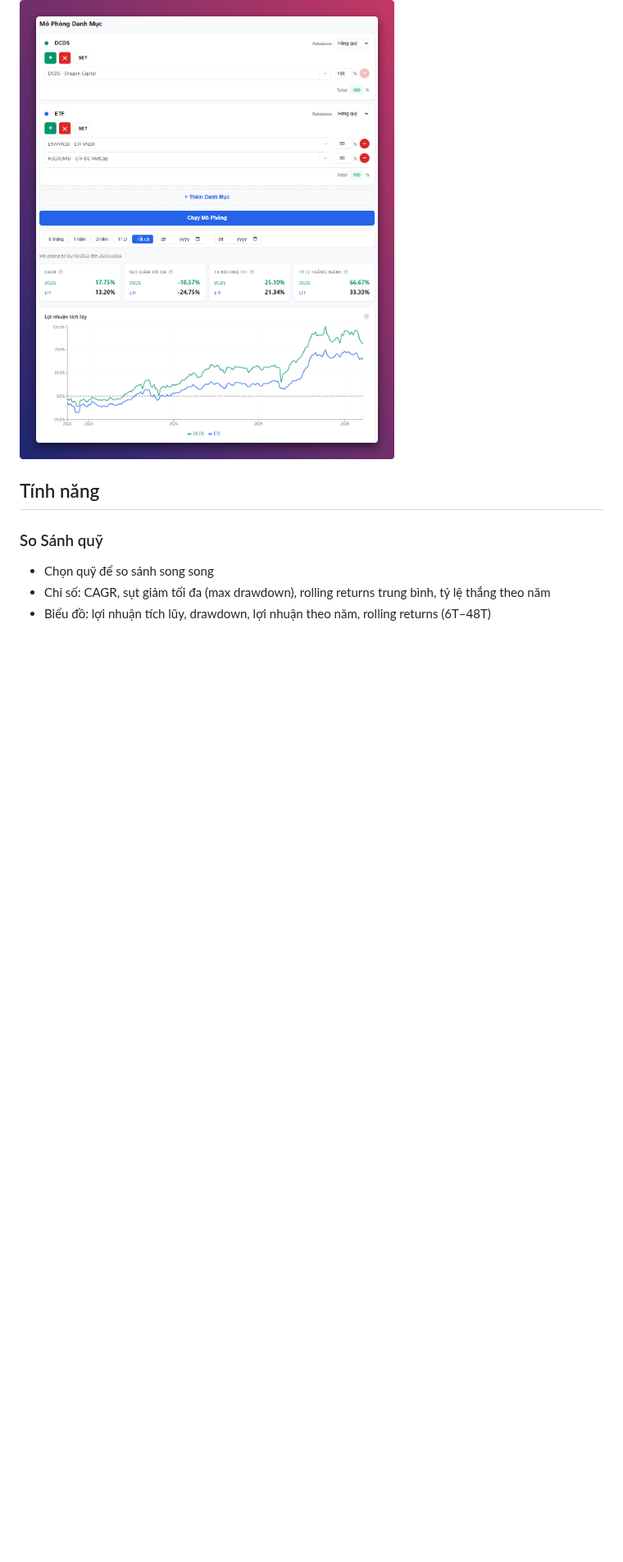
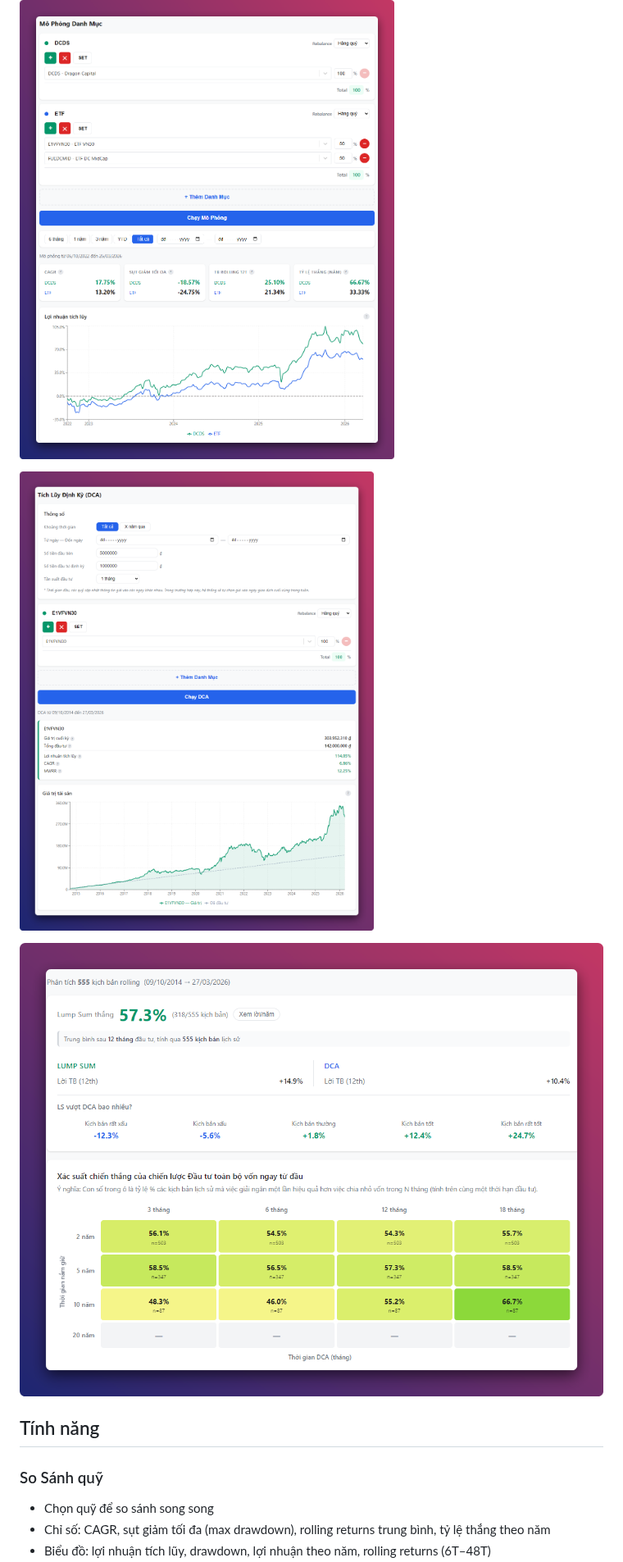
Before and after one commit to vhoanghac/VN-Funds-Dashboard, a Markdown page: README.md, the part around one of its changes. Shown at 82% size. GitHub-like rendering; pictures changed too: docs/screenshot3.png (added), docs/screenshot4.png (added); blank space fills up the shorter version.

Commit message:
Update README: add DCA and LS vs DCA screenshots and feature descriptions
Co-Authored-By: Claude Sonnet 4.6 <noreply@anthropic.com>

```diff
--- a/README.md
+++ b/README.md
@@ -14,6 +14,10 @@ Dashboard so sánh hiệu suất các quỹ đầu tư mở (cổ phiếu, trái
 
 ![Mô Phỏng](docs/screenshot2.png)
 
+![Tích Lũy Định Kỳ](docs/screenshot3.png)
+
+![LS vs DCA](docs/screenshot4.png)
+
 ## Tính năng
 
 ### So Sánh quỹ
```
Also changed, not shown: other parts of README.md (+12 -0 lines).
